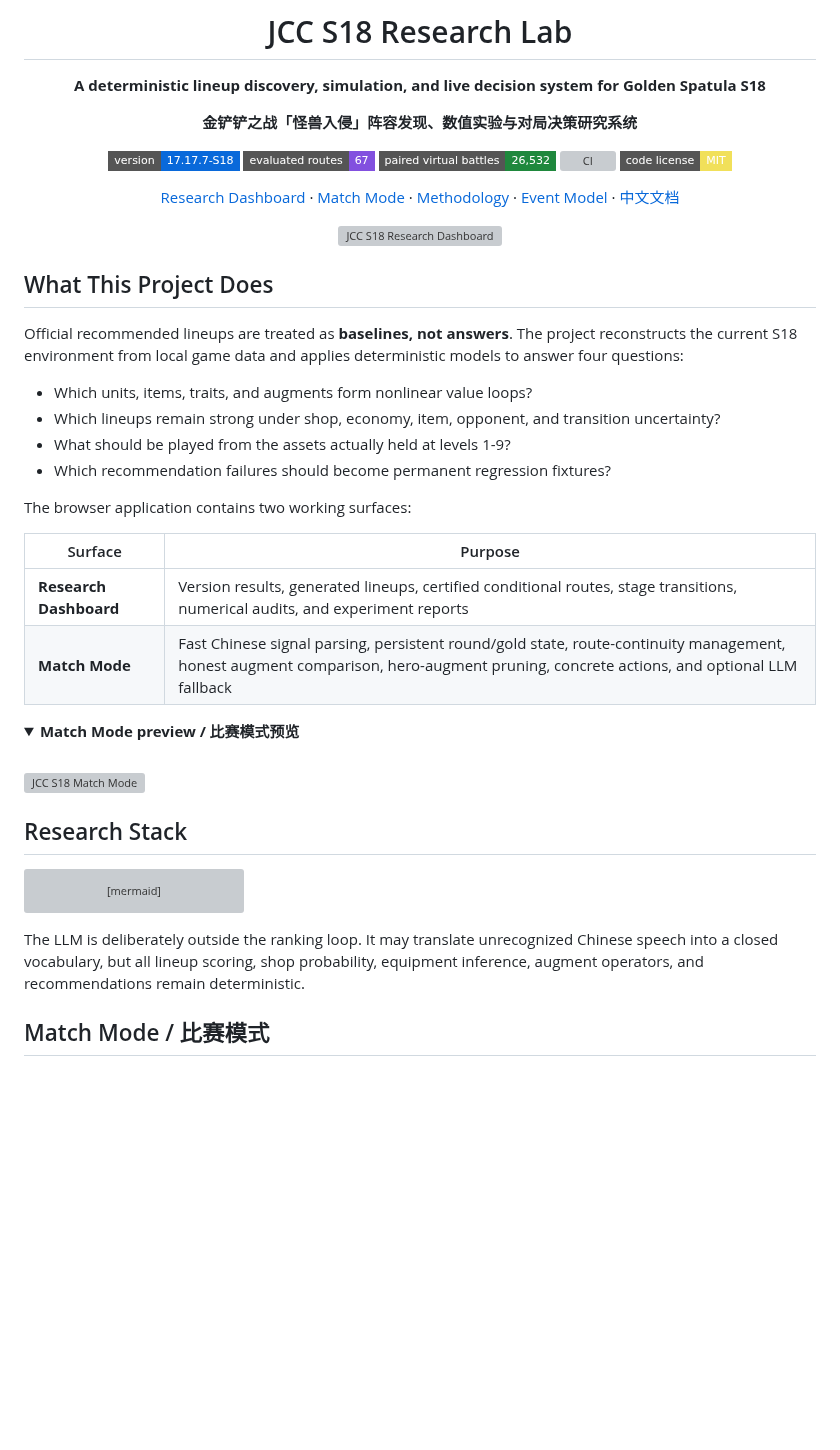
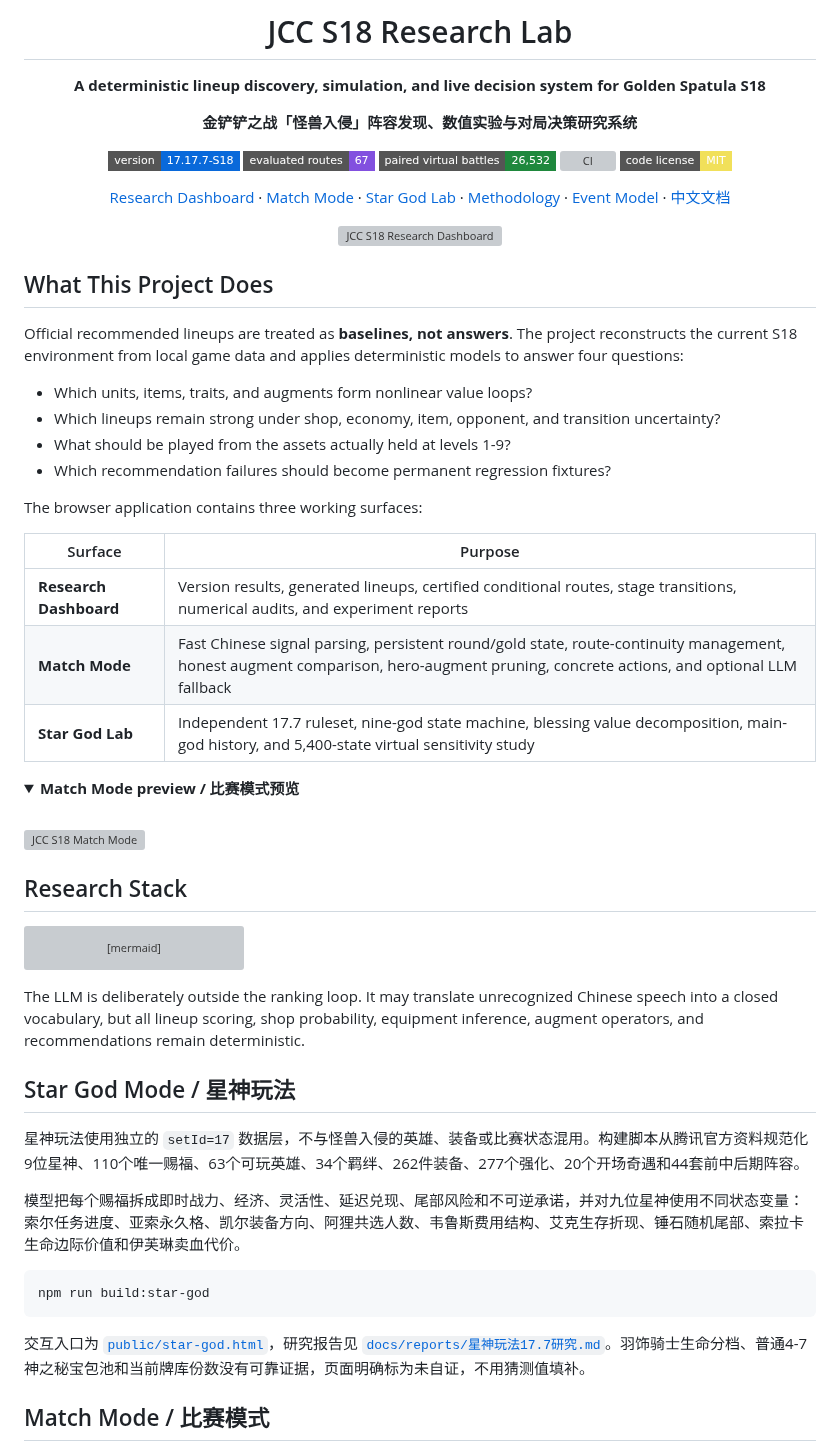
Before and after one commit to 2300969-star/jcc-s18-research-lab, a Markdown page: README.md, the part around the change. Rendered like a GitHub page; folded sections open; badges without logos; blank space fills up the shorter version; grey boxes are pictures that could not be loaded.

Commit message:
feat: add interactive star god decision lab

````diff
--- a/README.md
+++ b/README.md
@@ -12,7 +12,7 @@
 [![CI](https://img.shields.io/github/actions/workflow/status/2300969-star/jcc-s18-research-lab/ci.yml?style=flat-square&label=tests)](https://github.com/2300969-star/jcc-s18-research-lab/actions)
 [![license](https://img.shields.io/badge/code_license-MIT-f1e05a?style=flat-square)](LICENSE)
 
-[Research Dashboard](public/index.html) · [Match Mode](public/match.html) · [Methodology](docs/reports/版本路线认证实验.md) · [Event Model](docs/reports/统一事件模型实验.md) · [中文文档](#快速开始)
+[Research Dashboard](public/index.html) · [Match Mode](public/match.html) · [Star God Lab](public/star-god.html) · [Methodology](docs/reports/版本路线认证实验.md) · [Event Model](docs/reports/统一事件模型实验.md) · [中文文档](#快速开始)
 
 <img src="docs/images/frontend-dashboard.png" alt="JCC S18 Research Dashboard" width="920">
 
@@ -27,12 +27,13 @@ Official recommended lineups are treated as **baselines, not answers**. The proj
 - What should be played from the assets actually held at levels 1-9?
 - Which recommendation failures should become permanent regression fixtures?
 
-The browser application contains two working surfaces:
+The browser application contains three working surfaces:
 
 | Surface | Purpose |
 |---|---|
 | **Research Dashboard** | Version results, generated lineups, certified conditional routes, stage transitions, numerical audits, and experiment reports |
 | **Match Mode** | Fast Chinese signal parsing, persistent round/gold state, route-continuity management, honest augment comparison, hero-augment pruning, concrete actions, and optional LLM fallback |
+| **Star God Lab** | Independent 17.7 ruleset, nine-god state machine, blessing value decomposition, main-god history, and 5,400-state virtual sensitivity study |
 
 <details>
 <summary><strong>Match Mode preview / 比赛模式预览</strong></summary>
@@ -58,6 +59,18 @@ flowchart LR
 ```
 
 The LLM is deliberately outside the ranking loop. It may translate unrecognized Chinese speech into a closed vocabulary, but all lineup scoring, shop probability, equipment inference, augment operators, and recommendations remain deterministic.
+
+## Star God Mode / 星神玩法
+
+星神玩法使用独立的 `setId=17` 数据层，不与怪兽入侵的英雄、装备或比赛状态混用。构建脚本从腾讯官方资料规范化9位星神、110个唯一赐福、63个可玩英雄、34个羁绊、262件装备、277个强化、20个开场奇遇和44套前中后期阵容。
+
+模型把每个赐福拆成即时战力、经济、灵活性、延迟兑现、尾部风险和不可逆承诺，并对九位星神使用不同状态变量：索尔任务进度、亚索永久格、凯尔装备方向、阿狸共选人数、韦鲁斯费用结构、艾克生存折现、锤石随机尾部、索拉卡生命边际价值和伊芙琳卖血代价。
+
+```bash
+npm run build:star-god
+```
+
+交互入口为 [`public/star-god.html`](public/star-god.html)，研究报告见 [`docs/reports/星神玩法17.7研究.md`](docs/reports/星神玩法17.7研究.md)。羽饰骑士生命分档、普通4-7神之秘宝包池和当前牌库份数没有可靠证据，页面明确标为未自证，不用猜测值填补。
 
 ## Match Mode / 比赛模式
 
````
Also changed, not shown: artifacts/screenshots/star-god-1280.png (added), artifacts/screenshots/star-god-1440.png (added), 2 other files.
